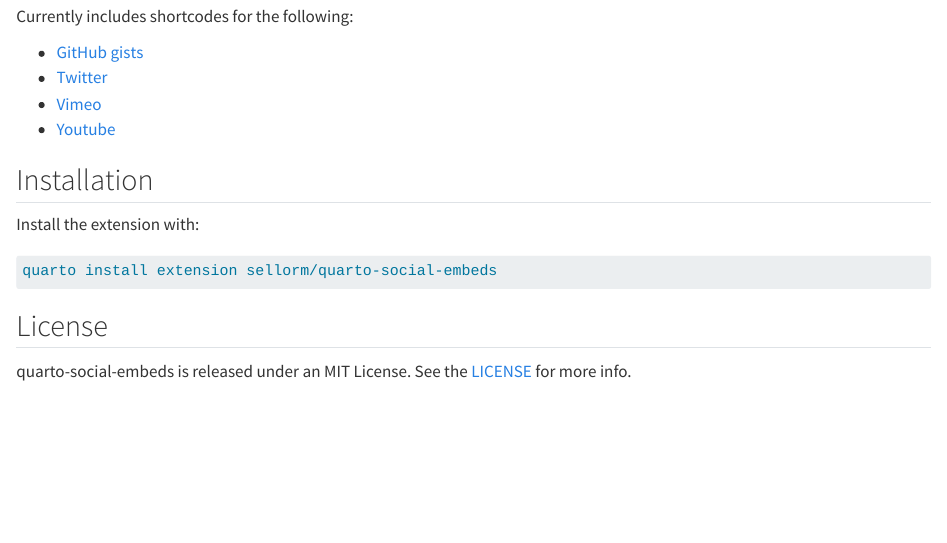
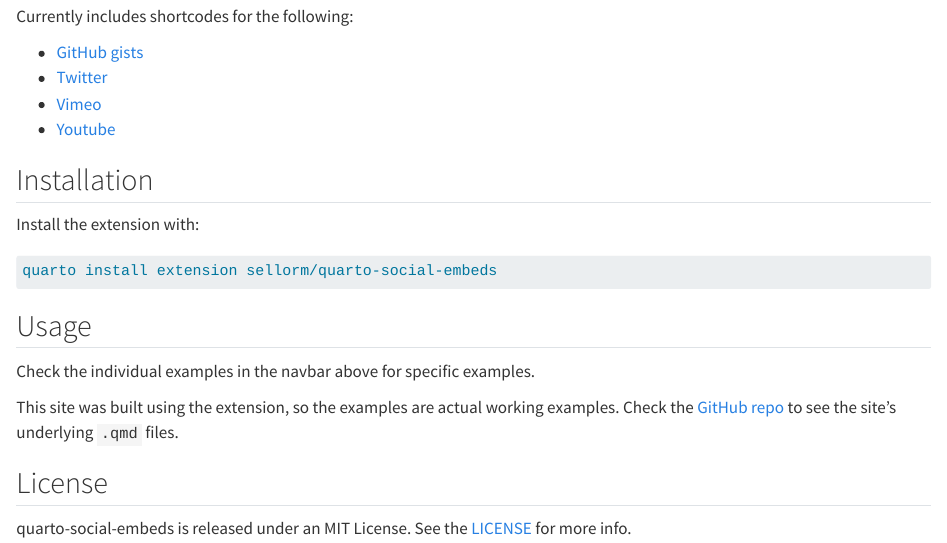
Before and after one commit to sellorm/quarto-social-embeds, a Quarto document (index.qmd): the page in a window 1100 px wide, from 100 px down. Rendered offline with R 4.5, knitr and Pandoc in place of Quarto, with nearby package versions.

Commit message:
Adds usage section

````diff
--- a/index.qmd
+++ b/index.qmd
@@ -6,7 +6,7 @@
 
 * [GitHub gists](examples/gists.qmd)
 * [Twitter](examples/twitter.qmd)
-* [Vimeo](examples/twitter.qmd)
+* [Vimeo](examples/vimeo.qmd)
 * [Youtube](examples/youtube.qmd)
 
 ## Installation
@@ -17,6 +17,13 @@
 quarto install extension sellorm/quarto-social-embeds
 ```
 
+## Usage
+
+Check the individual examples in the navbar above for specific examples.
+
+This site was built using the extension, so the examples are actual working examples.
+Check the [GitHub repo](https://quarto.org/sellorm/quarto-social-embeds) to see the site's underlying `.qmd` files.
+
 ## License
 
 quarto-social-embeds is released under an MIT License. See the [LICENSE](https://github.com/sellorm/quarto-social-embeds/blob/main/LICENSE) for more info.
````
